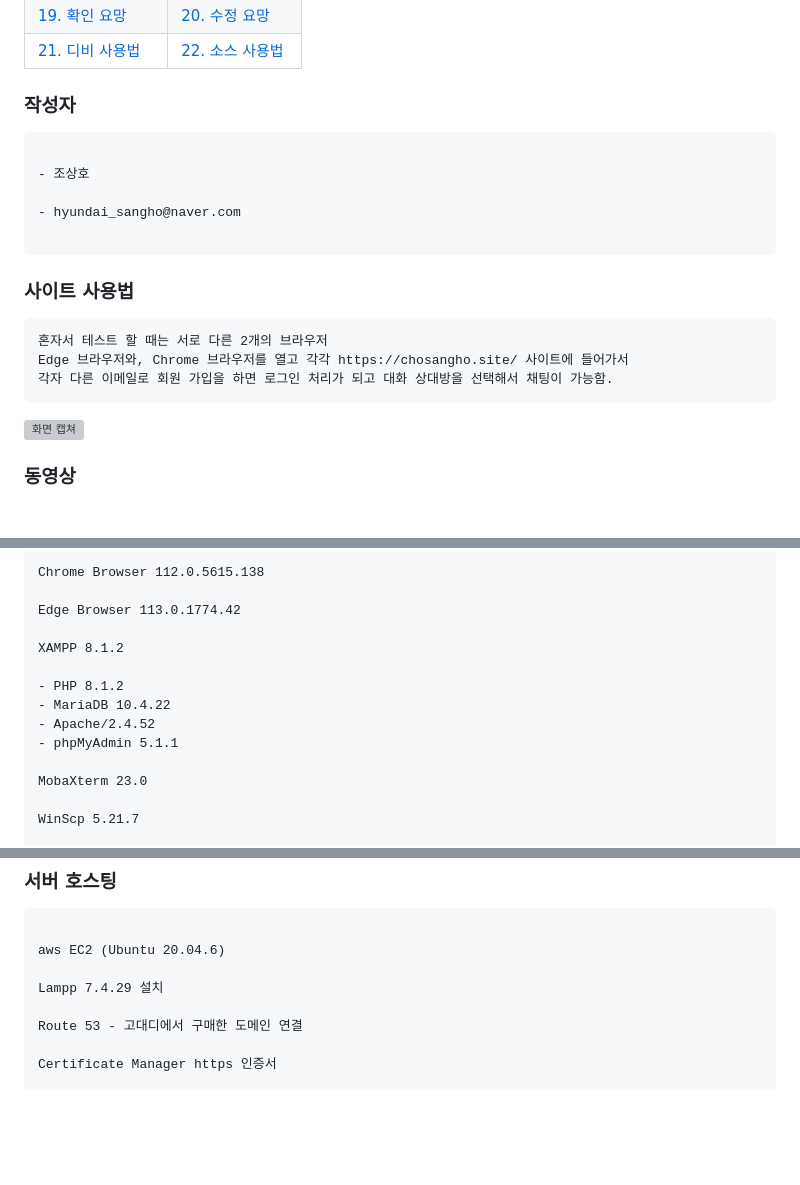
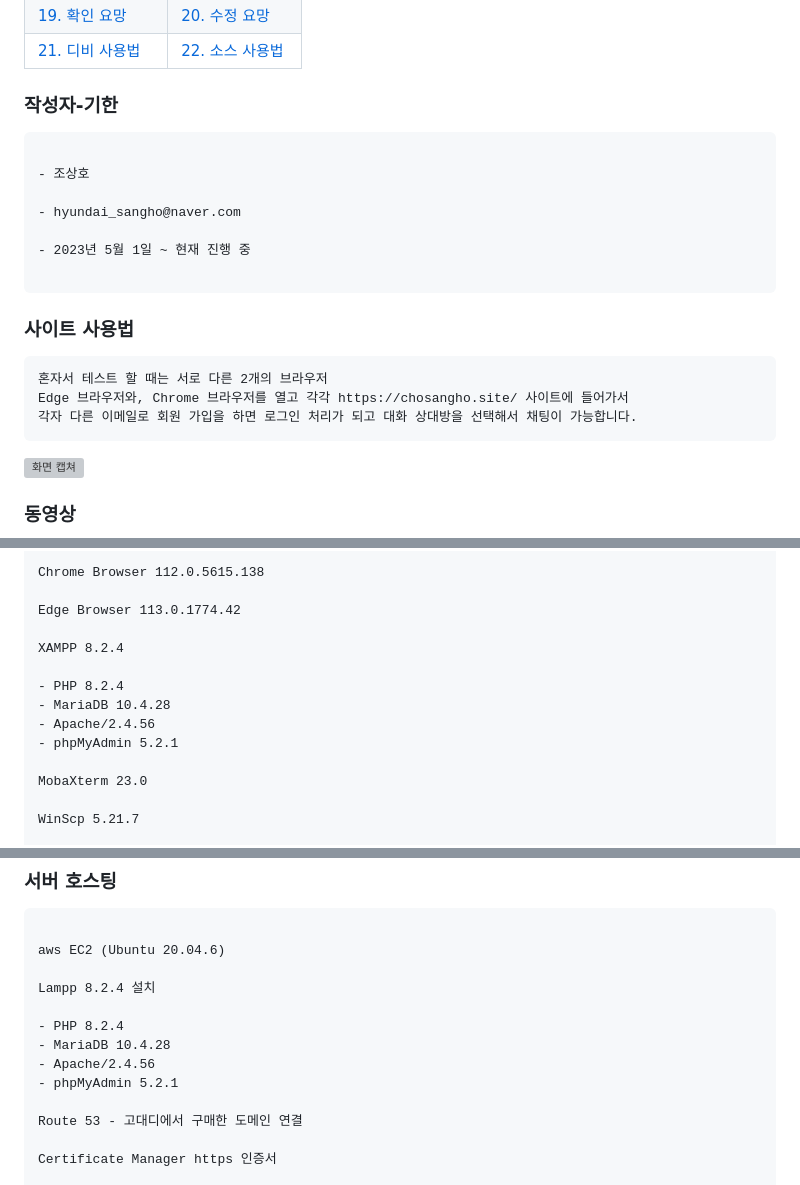
Before and after one commit to hyundai-sangho/chatting, a Markdown page: README.md, 3 parts joined by grey strips. GitHub-like rendering; blank space fills up the shorter version; grey boxes are pictures that could not be loaded.

```diff
--- a/README.md
+++ b/README.md
@@ -14,13 +14,15 @@
 | [19. 확인 요망](#확인-요망)         | [20. 수정 요망](#수정-요망)        |
 | [21. 디비 사용법](#디비-사용법)     | [22. 소스 사용법](#소스-사용법)    |
 
-### 작성자
+### 작성자-기한
 
 <pre>
 
 - 조상호
 
 - hyundai_sangho@naver.com
+
+- 2023년 5월 1일 ~ 현재 진행 중
 
 </pre>
 
@@ -29,7 +31,7 @@
 <pre>
 혼자서 테스트 할 때는 서로 다른 2개의 브라우저
 Edge 브라우저와, Chrome 브라우저를 열고 각각 https://chosangho.site/ 사이트에 들어가서
-각자 다른 이메일로 회원 가입을 하면 로그인 처리가 되고 대화 상대방을 선택해서 채팅이 가능함.
+각자 다른 이메일로 회원 가입을 하면 로그인 처리가 되고 대화 상대방을 선택해서 채팅이 가능합니다.
 </pre>
 
 ![화면 캡쳐](screenshot/play.png)
@@ -76,12 +78,12 @@ Chrome Browser 112.0.5615.138
 
 Edge Browser 113.0.1774.42
 
-XAMPP 8.1.2
+XAMPP 8.2.4
 
-- PHP 8.1.2
-- MariaDB 10.4.22
-- Apache/2.4.52
-- phpMyAdmin 5.1.1
+- PHP 8.2.4
+- MariaDB 10.4.28
+- Apache/2.4.56
+- phpMyAdmin 5.2.1
 
 MobaXterm 23.0
 
@@ -101,7 +103,12 @@ Postman 10.14.2
 
 aws EC2 (Ubuntu 20.04.6)
 
-Lampp 7.4.29 설치
+Lampp 8.2.4 설치
+
+- PHP 8.2.4
+- MariaDB 10.4.28
+- Apache/2.4.56
+- phpMyAdmin 5.2.1
 
 Route 53 - 고대디에서 구매한 도메인 연결
 
```
Also changed, not shown: other parts of README.md (+49 -12 lines).
